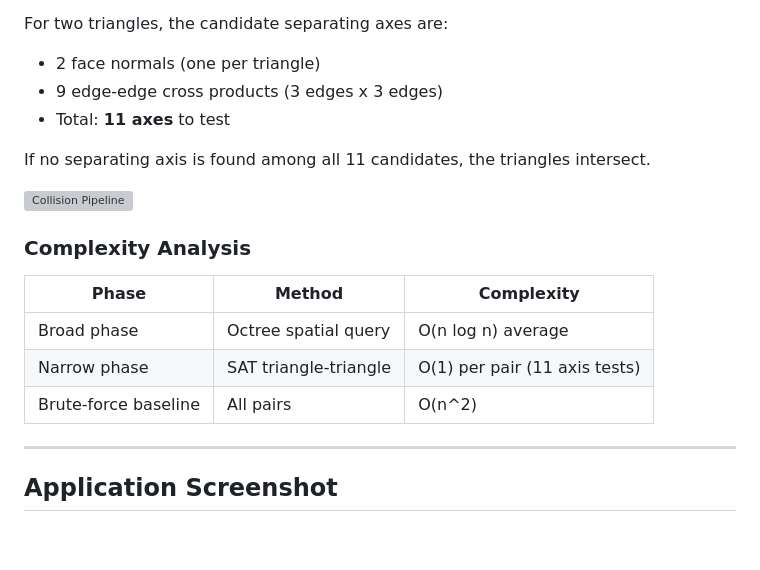
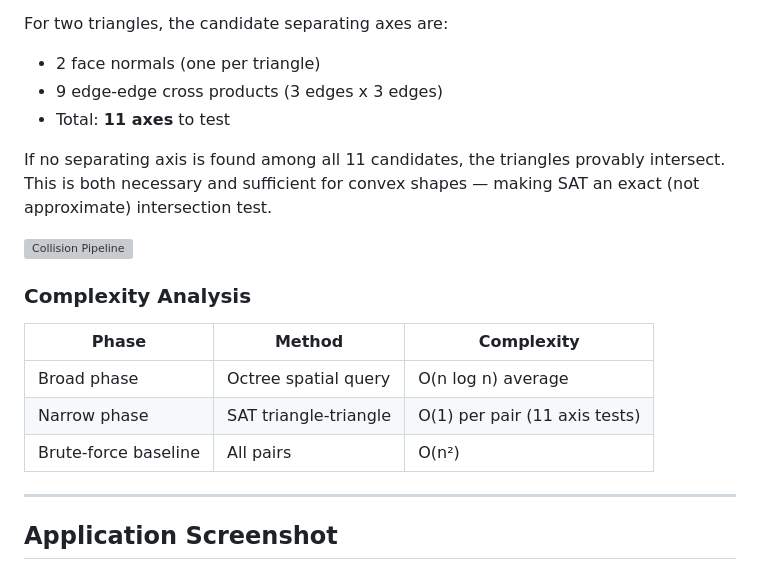
Before and after one commit to fsantibanezleal/UDEC_Haptic_SIM, a Markdown page: README.md, the part around one of its changes. Rendered like a GitHub page; blank space fills up the shorter version; grey boxes are pictures that could not be loaded.

```diff
--- a/README.md
+++ b/README.md
@@ -92,7 +83,7 @@ For two triangles, the candidate separating axes are:
 - 9 edge-edge cross products (3 edges x 3 edges)
 - Total: **11 axes** to test
 
-If no separating axis is found among all 11 candidates, the triangles intersect.
+If no separating axis is found among all 11 candidates, the triangles provably intersect. This is both necessary and sufficient for convex shapes — making SAT an exact (not approximate) intersection test.
 
 ![Collision Pipeline](docs/svg/collision_pipeline.svg)
 
@@ -102,7 +93,7 @@ If no separating axis is found among all 11 candidates, the triangles intersect.
 |-------|--------|------------|
 | Broad phase | Octree spatial query | O(n log n) average |
 | Narrow phase | SAT triangle-triangle | O(1) per pair (11 axis tests) |
-| Brute-force baseline | All pairs | O(n^2) |
+| Brute-force baseline | All pairs | O(n²) |
 
 ---
 
```
Also changed, not shown: other parts of README.md (+16 -25 lines).
